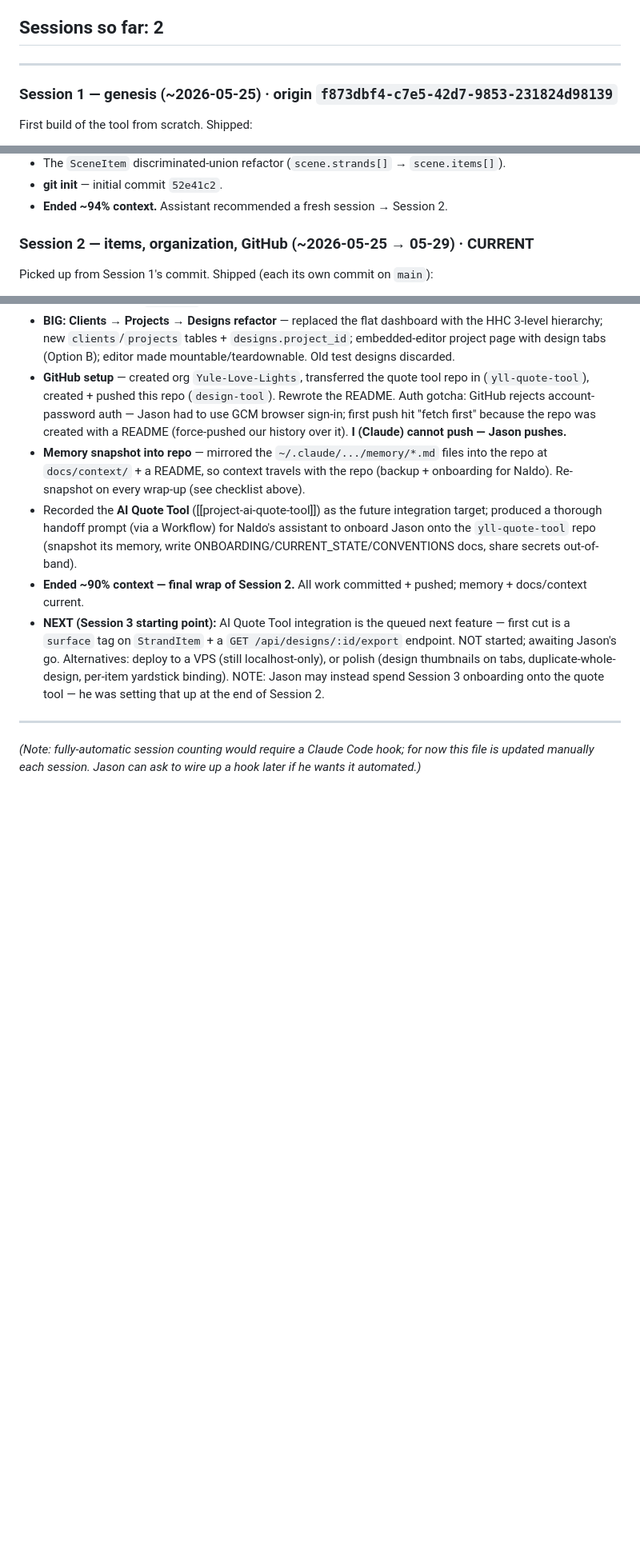
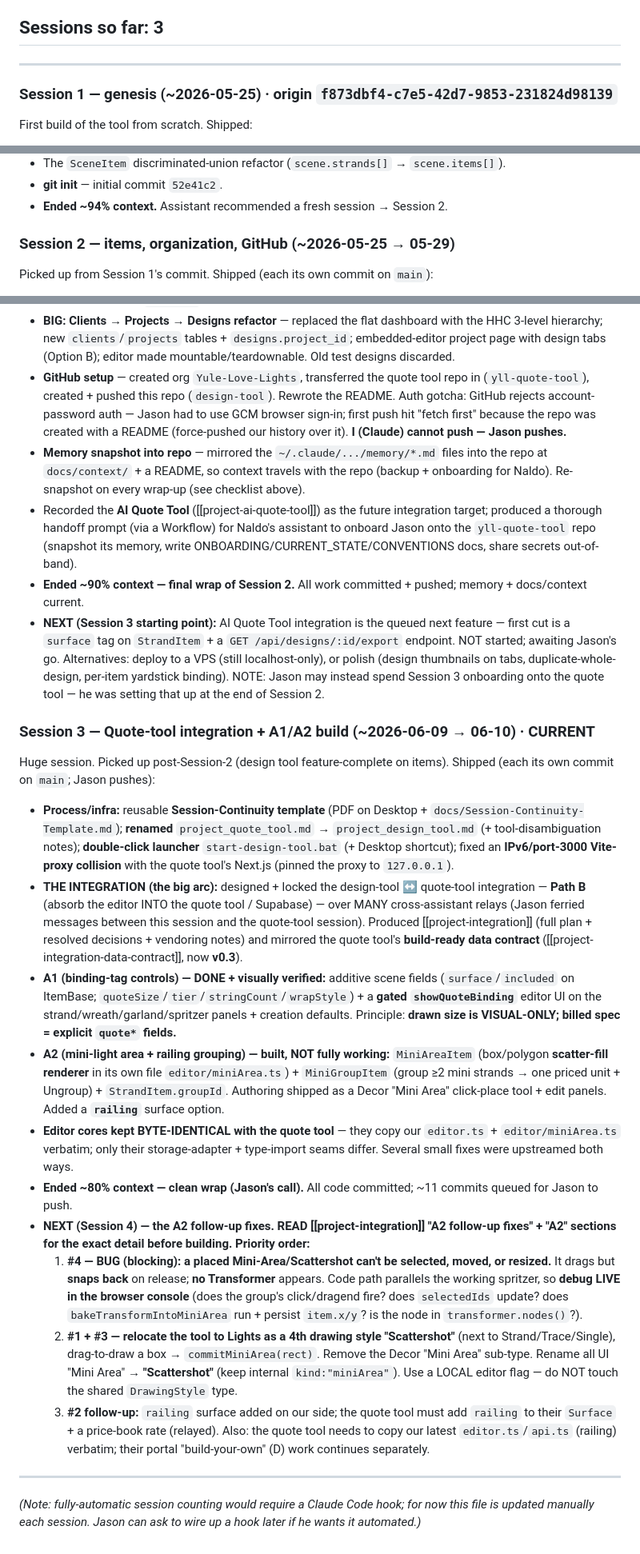
Before and after one commit to Yule-Love-Lights/design-tool, a Markdown page: docs/context/session_log.md, 3 parts joined by grey strips. Shown at 80% size. GitHub-like rendering; blank space fills up the shorter version.

Commit message:
docs(context): Session 3 wrap — re-snapshot memory (session log -> S3; A2 fixes = NEXT)
Bumps session_log to Session 3 (full arc: integration plan -> contract v0.3 ->
A1 shipped/verified -> A2 built), corrects the A2 #4 status to STILL-BROKEN with
browser-console debug guidance, and points Next-up at the A2 follow-up fixes
(#4 selection bug, #1/#3 relocate-to-Lights-Scattershot, #2 railing price).

Co-Authored-By: Claude Opus 4.8 (1M context) <noreply@anthropic.com>

```diff
--- a/docs/context/session_log.md
+++ b/docs/context/session_log.md
@@ -17,7 +17,7 @@ Running log of work sessions on the design tool ([[project-design-tool]]). The C
   3. **Re-snapshot memory into the repo:** copy `~/.claude/projects/C--Users-Jason-Desktop-YuleLoveLights-Claude/memory/*.md` → `<repo>/docs/context/`, then tell Jason to commit + push (so Naldo / backups stay current).
   Then a fresh session can pick up cold.
 
-## Sessions so far: 2
+## Sessions so far: 3
 
 ---
 
@@ -31,7 +31,7 @@ First build of the tool from scratch. Shipped:
 - **git init** — initial commit `52e41c2`.
 - **Ended ~94% context.** Assistant recommended a fresh session → Session 2.
 
-### Session 2 — items, organization, GitHub (~2026-05-25 → 05-29) · CURRENT
+### Session 2 — items, organization, GitHub (~2026-05-25 → 05-29)
 Picked up from Session 1's commit. Shipped (each its own commit on `main`):
 - **Garland** (Decor; PNG tiled along a path; per-segment trace; sizable).
 - **Spritzer** (Decor; procedural radial firework spray; color pattern + "Multi" shortcut) + palette editor simplified (dropped the separate glow input; glow auto-derived).
@@ -47,6 +47,20 @@ Picked up from Session 1's commit. Shipped (each its own commit on `main`):
 - **Ended ~90% context — final wrap of Session 2.** All work committed + pushed; memory + docs/context current.
 - **NEXT (Session 3 starting point):** AI Quote Tool integration is the queued next feature — first cut is a `surface` tag on `StrandItem` + a `GET /api/designs/:id/export` endpoint. NOT started; awaiting Jason's go. Alternatives: deploy to a VPS (still localhost-only), or polish (design thumbnails on tabs, duplicate-whole-design, per-item yardstick binding). NOTE: Jason may instead spend Session 3 onboarding onto the quote tool — he was setting that up at the end of Session 2.
 
+### Session 3 — Quote-tool integration + A1/A2 build (~2026-06-09 → 06-10) · CURRENT
+Huge session. Picked up post-Session-2 (design tool feature-complete on items). Shipped (each its own commit on `main`; Jason pushes):
+- **Process/infra:** reusable **Session-Continuity template** (PDF on Desktop + `docs/Session-Continuity-Template.md`); **renamed** `project_quote_tool.md` → `project_design_tool.md` (+ tool-disambiguation notes); **double-click launcher** `start-design-tool.bat` (+ Desktop shortcut); fixed an **IPv6/port-3000 Vite-proxy collision** with the quote tool's Next.js (pinned the proxy to `127.0.0.1`).
+- **THE INTEGRATION (the big arc):** designed + locked the design-tool ↔ quote-tool integration — **Path B** (absorb the editor INTO the quote tool / Supabase) — over MANY cross-assistant relays (Jason ferried messages between this session and the quote-tool session). Produced [[project-integration]] (full plan + resolved decisions + vendoring notes) and mirrored the quote tool's **build-ready data contract** ([[project-integration-data-contract]], now **v0.3**).
+- **A1 (binding-tag controls) — DONE + visually verified:** additive scene fields (`surface`/`included` on ItemBase; `quoteSize`/`tier`/`stringCount`/`wrapStyle`) + a **gated `showQuoteBinding`** editor UI on the strand/wreath/garland/spritzer panels + creation defaults. Principle: **drawn size is VISUAL-ONLY; billed spec = explicit `quote*` fields.**
+- **A2 (mini-light area + railing grouping) — built, NOT fully working:** `MiniAreaItem` (box/polygon **scatter-fill renderer** in its own file `editor/miniArea.ts`) + `MiniGroupItem` (group ≥2 mini strands → one priced unit + Ungroup) + `StrandItem.groupId`. Authoring shipped as a Decor "Mini Area" click-place tool + edit panels. Added a **`railing`** surface option.
+- **Editor cores kept BYTE-IDENTICAL with the quote tool** — they copy our `editor.ts` + `editor/miniArea.ts` verbatim; only their storage-adapter + type-import seams differ. Several small fixes were upstreamed both ways.
+- **Ended ~80% context — clean wrap (Jason's call).** All code committed; ~11 commits queued for Jason to push.
+- **NEXT (Session 4) — the A2 follow-up fixes. READ [[project-integration]] "A2 follow-up fixes" + "A2" sections for the exact detail before building. Priority order:**
+  1. **#4 — BUG (blocking): a placed Mini-Area/Scattershot can't be selected, moved, or resized.** It drags but **snaps back** on release; **no Transformer** appears. Code path parallels the working spritzer, so **debug LIVE in the browser console** (does the group's click/dragend fire? does `selectedIds` update? does `bakeTransformIntoMiniArea` run + persist `item.x/y`? is the node in `transformer.nodes()`?).
+  2. **#1 + #3 — relocate the tool to Lights as a 4th drawing style "Scattershot"** (next to Strand/Trace/Single), drag-to-draw a box → `commitMiniArea(rect)`. Remove the Decor "Mini Area" sub-type. Rename all UI "Mini Area" → **"Scattershot"** (keep internal `kind:"miniArea"`). Use a LOCAL editor flag — do NOT touch the shared `DrawingStyle` type.
+  3. **#2 follow-up:** `railing` surface added on our side; the quote tool must add `railing` to their `Surface` + a price-book rate (relayed).
+  Also: the quote tool needs to copy our latest `editor.ts`/`api.ts` (railing) verbatim; their portal "build-your-own" (D) work continues separately.
+
 ---
 
 *(Note: fully-automatic session counting would require a Claude Code hook; for now this file is updated manually each session. Jason can ask to wire up a hook later if he wants it automated.)*
```
Also changed, not shown: docs/context/project_design_tool.md (+1 -1 lines), docs/context/project_integration.md (+1 -1 lines).
